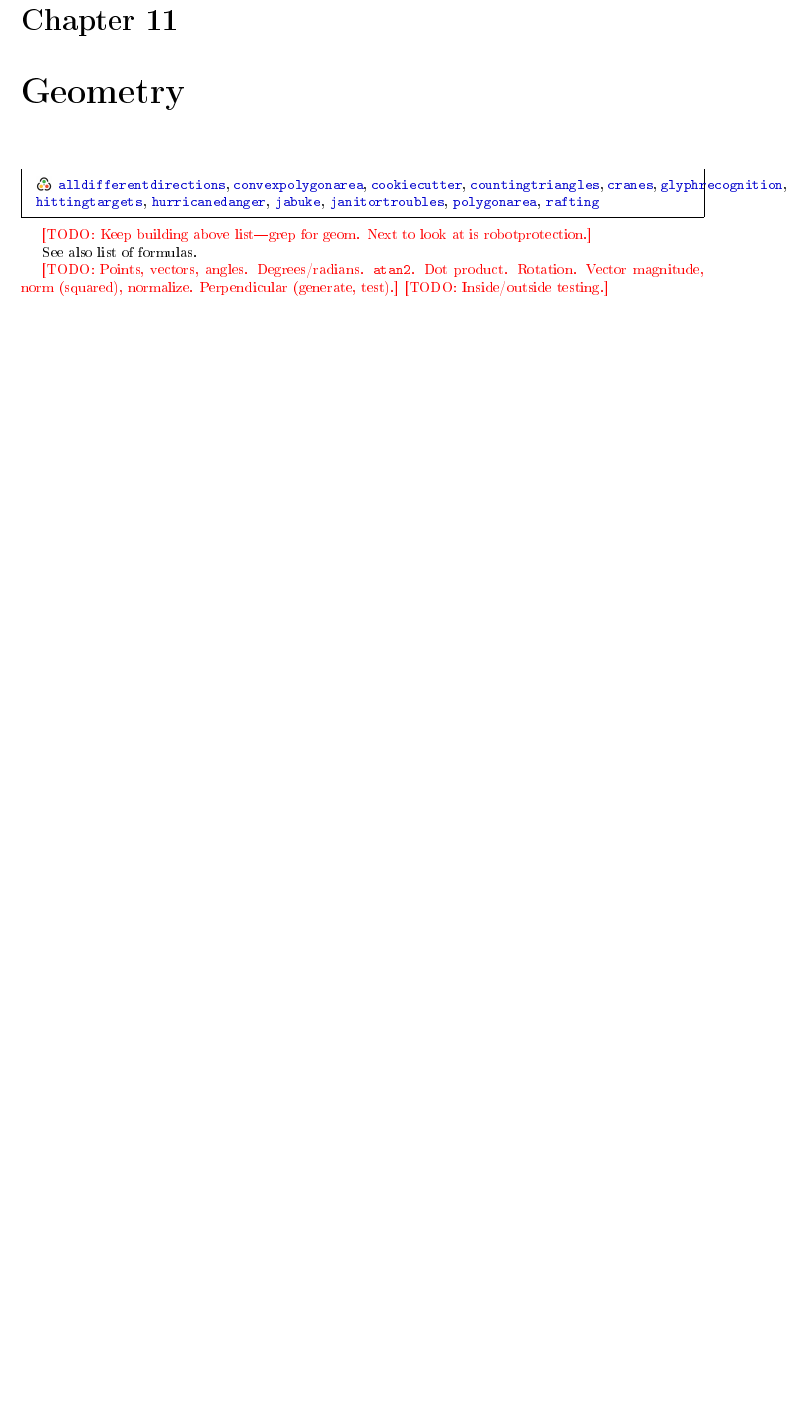
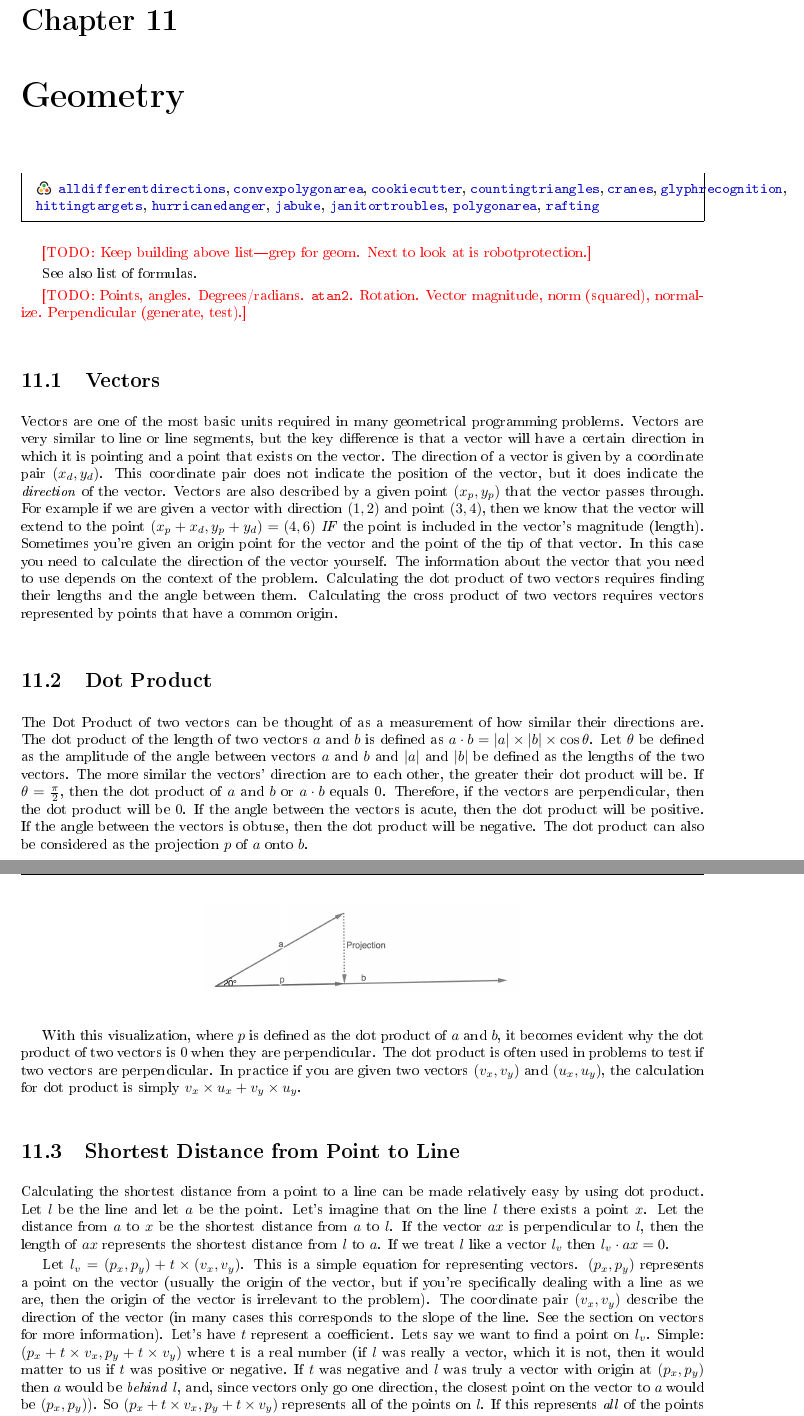
Before and after one commit to Hendrix-CS/programming-team, a LaTeX thesis (reference/Hendrix-comprog-reference.tex): part of page 61 of 77 before the commit and two parts of pages 61 and 62 of 79 after it, the two joined at a grey line, cut so that both start at the same text, the shorter picture padded with empty space. The pictures show the PDF file reference/Hendrix-comprog-reference.pdf that the author committed with the source.

Commit message:
Adding dot product topics

```diff
--- a/reference/Hendrix-comprog-reference.tex
+++ b/reference/Hendrix-comprog-reference.tex
@@ -2269,10 +2269,36 @@ take on every possible pattern of $n$ bits.
 
 See also list of formulas.
 
-\todo{Points, vectors, angles.  Degrees/radians. \texttt{atan2}. Dot
-  product. Rotation. Vector magnitude, norm (squared), normalize.
+\todo{Points, angles.  Degrees/radians. \texttt{atan2}. Rotation. Vector magnitude, norm (squared), normalize.
   Perpendicular (generate, test).}
-  \todo{Inside/outside testing.}
+
+\section{Vectors}
+
+Vectors are one of the most basic units required in many geometrical programming problems. Vectors are very similar to line or line segments, but the key difference is that a vector will have a certain direction in which it is pointing and a point that exists on the vector. The direction of a vector is given by a coordinate pair $(x_{d},y_{d})$. This coordinate pair does not indicate the position of the vector, but it does indicate the \emph{direction} of the vector. Vectors are also described by a given point $(x_{p}, y_{p})$ that the vector passes through. For example if we are given a vector with direction $(1,2)$ and point $(3,4)$, then we know that the vector will extend to the point $(x_{p}+x_{d},y_{p}+y_{d}) = (4,6)$ \emph{IF} the point is included in the vector's magnitude (length). Sometimes you're given an origin point for the vector and the point of the tip of that vector. In this case you need to calculate the direction of the vector yourself. The information about the vector that you need to use depends on the context of the problem. Calculating the dot product of two vectors requires finding their lengths and the angle between them. Calculating the cross product of two vectors requires vectors represented by points that have a common origin.
+
+
+
+\section{Dot Product}
+
+The Dot Product of two vectors can be thought of as a measurement of how similar their directions are. The dot product of the length of two vectors $a$ and $b$ is defined as $a \cdot b = |a| \times |b| \times \cos{\theta}$. Let $\theta$ be defined as the amplitude of the angle between vectors $a$ and $b$ and $|a|$ and $|b|$ be defined as the lengths of the two vectors. The more similar the vectors' direction are to each other, the greater their dot product will be. If $\theta = \frac{\pi}{2}$, then the dot product of $a$ and $b$ or $a \cdot b$ equals 0. Therefore, if the vectors are perpendicular, then the dot product will be 0. If the angle between the vectors is acute, then the dot product will be positive. If the angle between the vectors is obtuse, then the dot product will be negative. The dot product can also be considered as the projection $p$ of $a$ onto $b$.
+
+\begin{center}
+\includegraphics[width=3in]{images/dot-product}
+\end{center}
+
+With this visualization, where $p$ is defined as the dot product of $a$ and $b$, it becomes evident why the dot product of two vectors is 0 when they are perpendicular. The dot product is often used in problems to test if two vectors are perpendicular. In practice if you are given two vectors $(v_x, v_y)$ and $(u_x, u_y)$, the calculation for dot product is simply $v_x \times u_x + v_y \times u_y$.
+
+\section{Shortest Distance from Point to Line}
+
+Calculating the shortest distance from a point to a line can be made relatively easy by using dot product. Let $l$ be the line and let $a$ be the point. Let's imagine that on the line $l$ there exists a point $x$. Let the distance from $a$ to $x$ be the shortest distance from $a$ to $l$. If the vector $ax$ is perpendicular to $l$, then the length of $ax$ represents the shortest distance from $l$ to $a$. If we treat $l$ like a vector $l_v$ then $l_v \cdot ax = 0$.
+
+
+Let $l_v = (p_x, p_y) + t \times (v_x, v_y)$. This is a simple equation for representing vectors. $(p_x, p_y)$ represents a point on the vector (usually the origin of the vector, but if you're specifically dealing with a line as we are, then the origin of the vector is irrelevant to the problem). The coordinate pair $(v_x, v_y)$ describe the direction of the vector (in many cases this corresponds to the slope of the line. See the section on vectors for more information). Let's have $t$ represent a coefficient. Lets say we want to find a point on $l_v$. Simple: $(p_x + t \times v_x, p_y + t \times v_y)$ where t is a real number (if $l$ was really a vector, which it is not, then it would matter to us if $t$ was positive or negative. If $t$ was negative and $l$ was truly a vector with origin at $(p_x, p_y)$ then $a$ would be \emph{behind} $l$, and, since vectors only go one direction, the closest point on the vector to $a$ would be $(p_x, p_y)$). So $(p_x + t \times v_x, p_y + t \times v_y)$ represents all of the points on $l$. If this represents \emph{all} of the points on $l$ then the coordinates of $x$ can be represented by $= (p_x + t \times v_x, p_y + t \times v_y)$. Therefore the \emph{direction} of $ax$ where $a = (x_a, y_a)$ is $(p_x + t \times v_x - x_a, p_y + t \times v_y - y_a)$.
+
+Now we have direction vectors of both $l_v$ and $ax$. We can now use the dot product on these two vectors to solve for $t$, and, once we have $t$, we can calculate the position of $x$ and use the vector distance formula to find the length of $ax$. By the definition of the dot product, we know that $l_v \cdot ax = v_x \times (p_x + t \times v_x - x_a) + v_y \times (p_y + t \times v_y - y_a) = 0$. Solving for $t$ leaves us with $t = \frac{-v_x \times (x_a - p_x) + v_y \times (y_a - p_y)}{v^{2}_x v^{2}_y}$. Now use the vector distance formula to find the shortest distance from $a$ to $l$. Distance $d = \sqrt{(p_x + t \times v_x - x_a)^2 + (p_y + t \times v_y - y_a)^2}$.
+
+TLDR; If you're in a rush and just need a quick formula, then the distance $d$ from a point $(x_0, y_0)$ to the line in standard form $ax + by + c = 0$ is $d = \frac{|a(x_0) + b(y_0) + c|}{\sqrt{a^2 + b^2}}$.
+
 
 \section{Heron's Formula}
 	There is an easy way to calculate the area of a triangle from only its sidelengths $a,b,c$. We define the semi-perimeter $s = \frac{a+b+c}{2}$. The area is $\sqrt{s(s-a)(s-b)(s-c)}$. This is also useful for finding the area of quadrilaterals, if you can find the length of a diagonal and split it into two triangles.
```
Also changed, not shown: reference/Hendrix-comprog-reference.pdf, reference/images/dot-product.png (added), reference/Hendrix-comprog-reference.tex (5 more changed lines).
